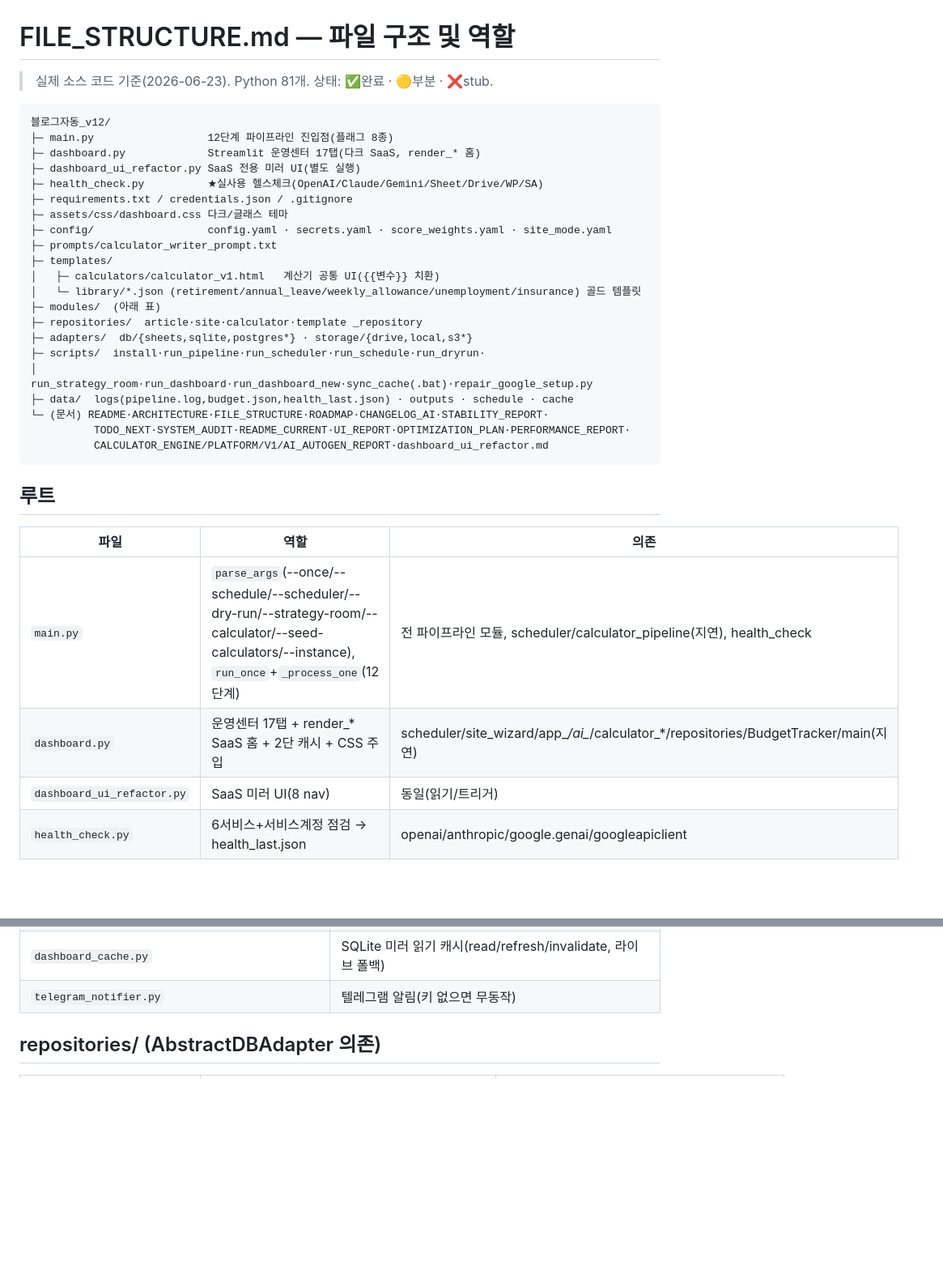
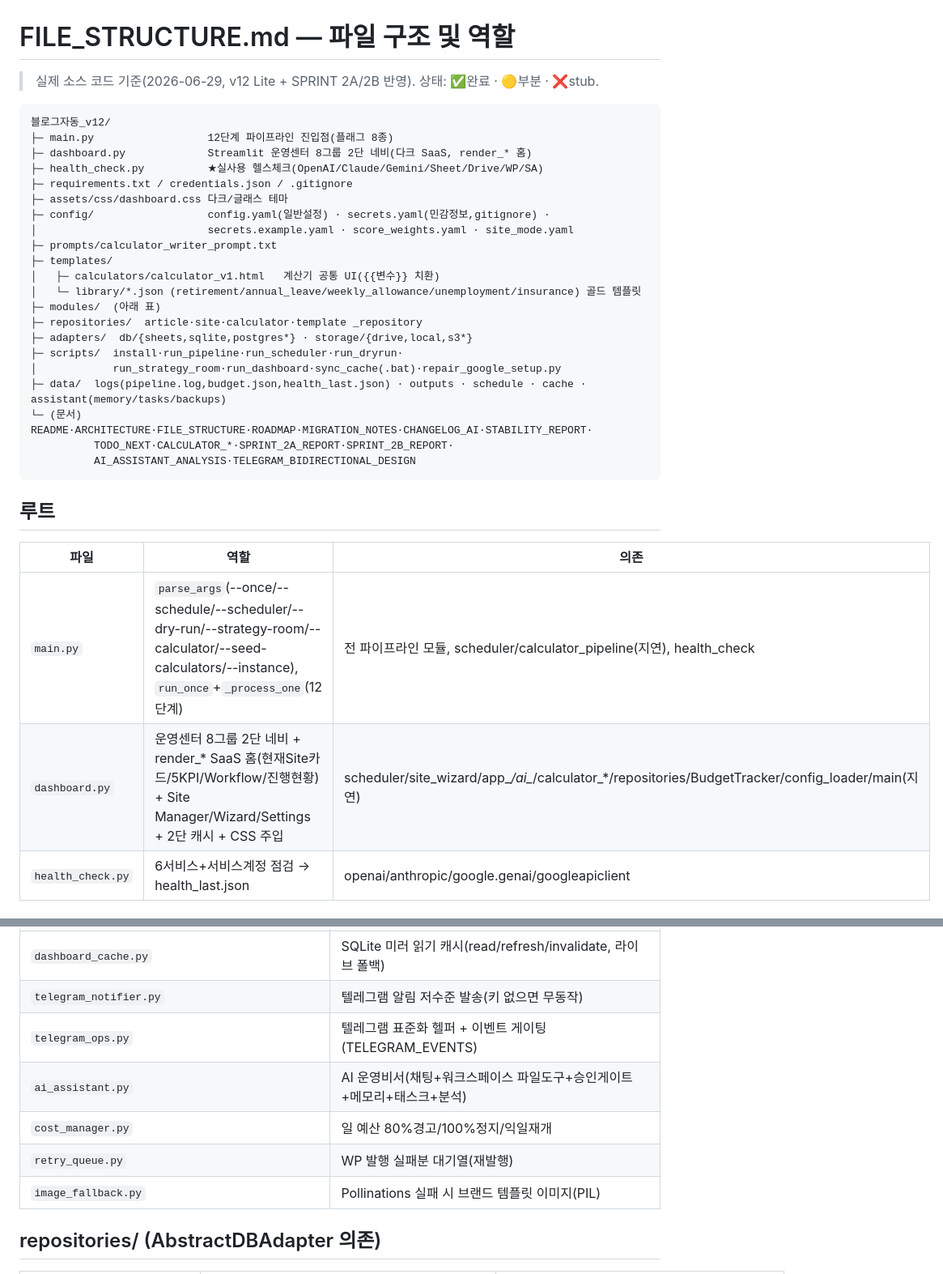
Before and after one commit to CalcMate/CalcMate, a Markdown page: FILE_STRUCTURE.md, 2 parts joined by grey strips. Shown at 81% size. Rendered like a GitHub page; blank space fills up the shorter version.

````diff
--- a/FILE_STRUCTURE.md
+++ b/FILE_STRUCTURE.md
@@ -1,16 +1,16 @@
 # FILE_STRUCTURE.md — 파일 구조 및 역할
 
-> 실제 소스 코드 기준(2026-06-23). Python 81개. 상태: ✅완료 · 🟡부분 · ❌stub.
+> 실제 소스 코드 기준(2026-06-29, v12 Lite + SPRINT 2A/2B 반영). 상태: ✅완료 · 🟡부분 · ❌stub.
 
 ```
 블로그자동_v12/
 ├─ main.py                  12단계 파이프라인 진입점(플래그 8종)
-├─ dashboard.py             Streamlit 운영센터 17탭(다크 SaaS, render_* 홈)
-├─ dashboard_ui_refactor.py SaaS 전용 미러 UI(별도 실행)
+├─ dashboard.py             Streamlit 운영센터 8그룹 2단 네비(다크 SaaS, render_* 홈)
 ├─ health_check.py          ★실사용 헬스체크(OpenAI/Claude/Gemini/Sheet/Drive/WP/SA)
 ├─ requirements.txt / credentials.json / .gitignore
 ├─ assets/css/dashboard.css 다크/글래스 테마
-├─ config/                  config.yaml · secrets.yaml · score_weights.yaml · site_mode.yaml
+├─ config/                  config.yaml(일반설정) · secrets.yaml(민감정보,gitignore) ·
+│                           secrets.example.yaml · score_weights.yaml · site_mode.yaml
 ├─ prompts/calculator_writer_prompt.txt
 ├─ templates/
 │   ├─ calculators/calculator_v1.html   계산기 공통 UI({{변수}} 치환)
@@ -18,20 +18,19 @@
 ├─ modules/  (아래 표)
 ├─ repositories/  article·site·calculator·template _repository
 ├─ adapters/  db/{sheets,sqlite,postgres*} · storage/{drive,local,s3*}
-├─ scripts/  install·run_pipeline·run_scheduler·run_schedule·run_dryrun·
-│            run_strategy_room·run_dashboard·run_dashboard_new·sync_cache(.bat)·repair_google_setup.py
-├─ data/  logs(pipeline.log,budget.json,health_last.json) · outputs · schedule · cache
-└─ (문서) README·ARCHITECTURE·FILE_STRUCTURE·ROADMAP·CHANGELOG_AI·STABILITY_REPORT·
-          TODO_NEXT·SYSTEM_AUDIT·README_CURRENT·UI_REPORT·OPTIMIZATION_PLAN·PERFORMANCE_REPORT·
-          CALCULATOR_ENGINE/PLATFORM/V1/AI_AUTOGEN_REPORT·dashboard_ui_refactor.md
+├─ scripts/  install·run_pipeline·run_scheduler·run_dryrun·
+│            run_strategy_room·run_dashboard·sync_cache(.bat)·repair_google_setup.py
+├─ data/  logs(pipeline.log,budget.json,health_last.json) · outputs · schedule · cache · assistant(memory/tasks/backups)
+└─ (문서) README·ARCHITECTURE·FILE_STRUCTURE·ROADMAP·MIGRATION_NOTES·CHANGELOG_AI·STABILITY_REPORT·
+          TODO_NEXT·CALCULATOR_*·SPRINT_2A_REPORT·SPRINT_2B_REPORT·
+          AI_ASSISTANT_ANALYSIS·TELEGRAM_BIDIRECTIONAL_DESIGN
 ```
 
 ## 루트
 | 파일 | 역할 | 의존 |
 |------|------|------|
 | `main.py` | `parse_args`(--once/--schedule/--scheduler/--dry-run/--strategy-room/--calculator/--seed-calculators/--instance), `run_once`+`_process_one`(12단계) | 전 파이프라인 모듈, scheduler/calculator_pipeline(지연), health_check |
-| `dashboard.py` | 운영센터 17탭 + render_* SaaS 홈 + 2단 캐시 + CSS 주입 | scheduler/site_wizard/app_*/ai_*/calculator_*/repositories/BudgetTracker/main(지연) |
-| `dashboard_ui_refactor.py` | SaaS 미러 UI(8 nav) | 동일(읽기/트리거) |
+| `dashboard.py` | 운영센터 8그룹 2단 네비 + render_* SaaS 홈(현재Site카드/5KPI/Workflow/진행현황) + Site Manager/Wizard/Settings + 2단 캐시 + CSS 주입 | scheduler/site_wizard/app_*/ai_*/calculator_*/repositories/BudgetTracker/config_loader/main(지연) |
 | `health_check.py` | 6서비스+서비스계정 점검 → health_last.json | openai/anthropic/google.genai/googleapiclient |
 
 ## modules/ — 파이프라인 단계
@@ -94,7 +93,12 @@
 | `ai_workspace.py` | 대시보드 AI 채팅 + 파일/Repository 도구 |
 | `pipeline_status.py` | pipeline.log 파싱→단계 상태(tail) |
 | `dashboard_cache.py` | SQLite 미러 읽기 캐시(read/refresh/invalidate, 라이브 폴백) |
-| `telegram_notifier.py` | 텔레그램 알림(키 없으면 무동작) |
+| `telegram_notifier.py` | 텔레그램 알림 저수준 발송(키 없으면 무동작) |
+| `telegram_ops.py` | 텔레그램 표준화 헬퍼 + 이벤트 게이팅(TELEGRAM_EVENTS) |
+| `ai_assistant.py` | AI 운영비서(채팅+워크스페이스 파일도구+승인게이트+메모리+태스크+분석) |
+| `cost_manager.py` | 일 예산 80%경고/100%정지/익일재개 |
+| `retry_queue.py` | WP 발행 실패분 대기열(재발행) |
+| `image_fallback.py` | Pollinations 실패 시 브랜드 템플릿 이미지(PIL) |
 
 ## repositories/ (AbstractDBAdapter 의존)
 | 파일 | 역할 | 사용처 |
````
Also changed, not shown: other parts of FILE_STRUCTURE.md (+2 -2 lines), ARCHITECTURE.md (+9 -5 lines), ROADMAP.md (+18 -4 lines).
